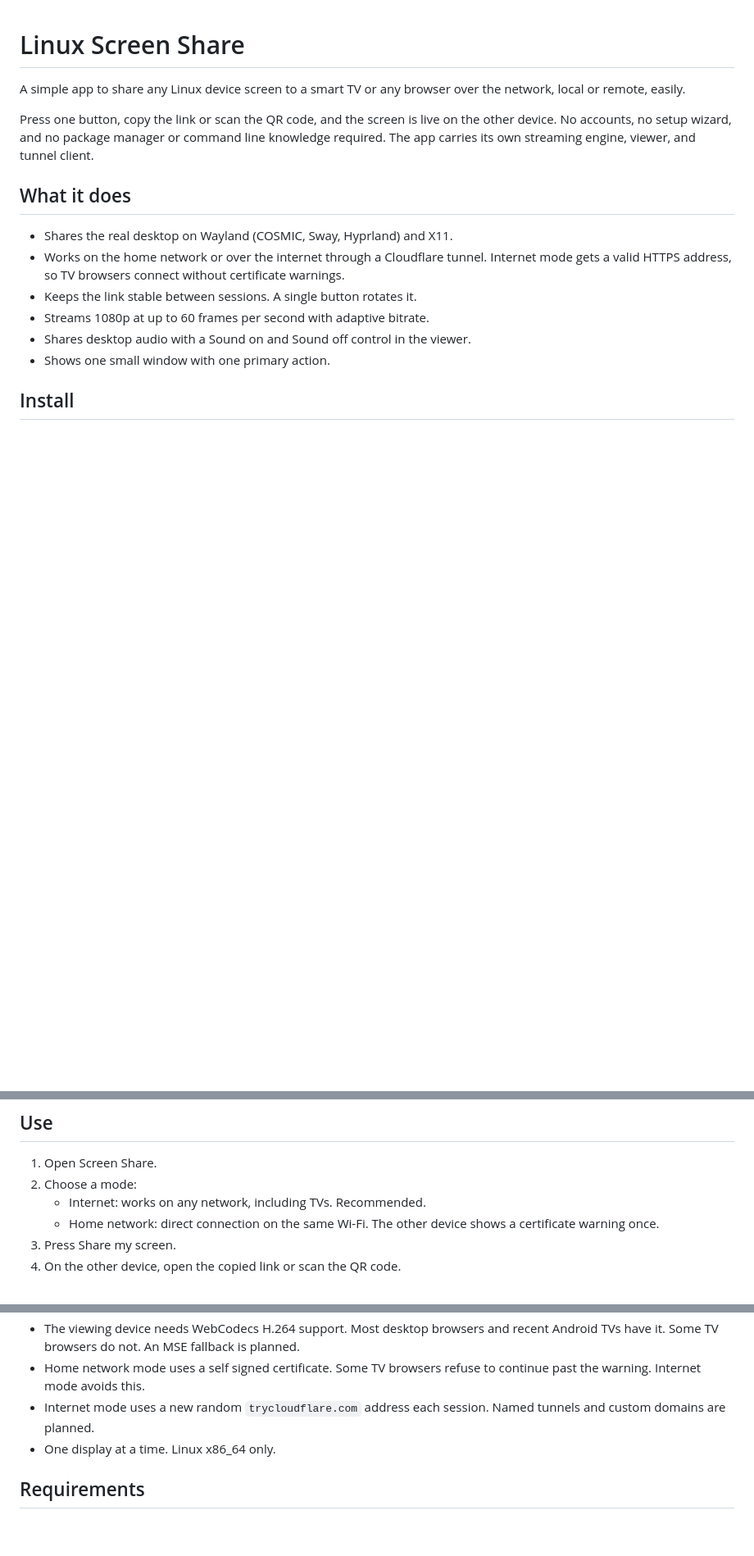
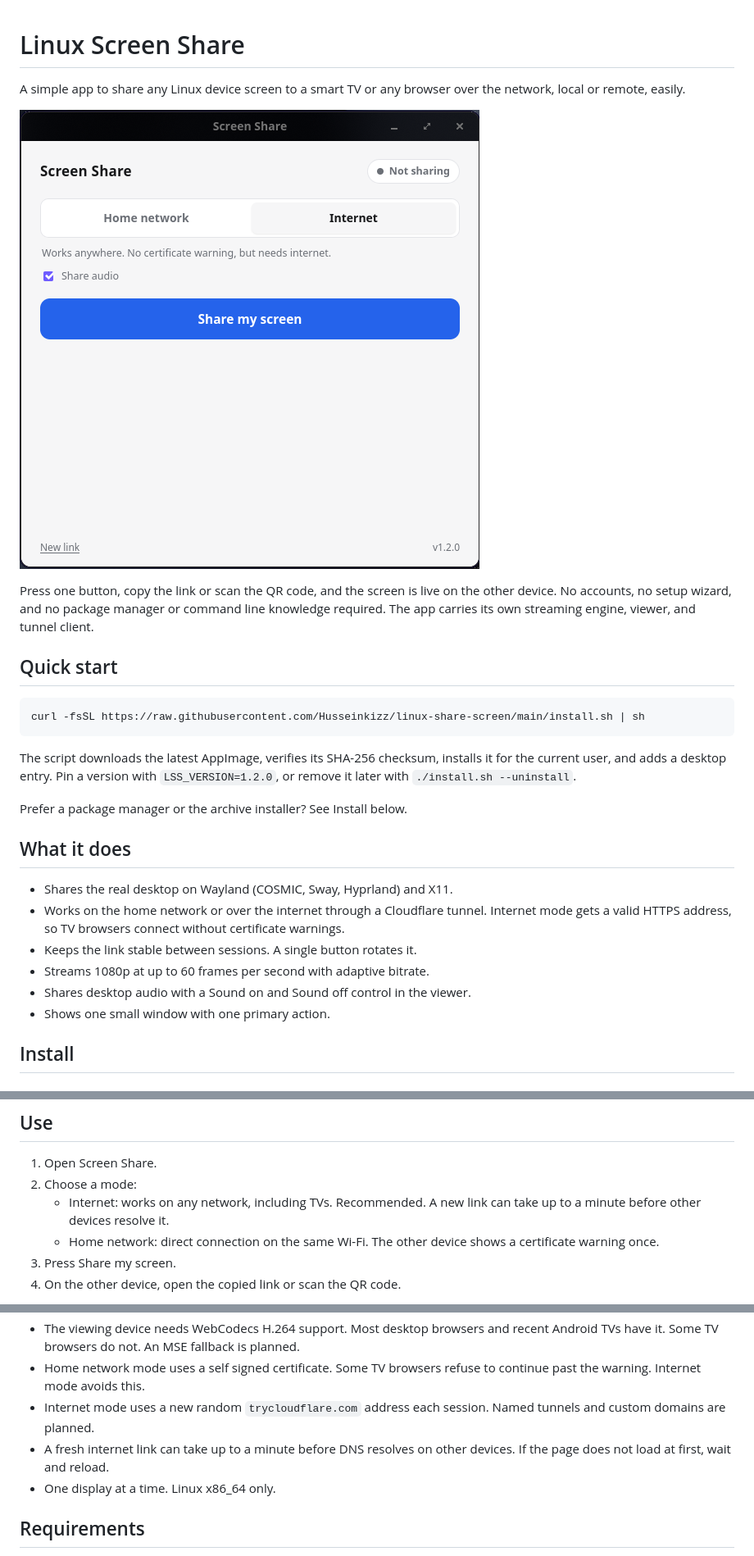
Before and after one commit to Hussseinkizz/linux-share-screen, a Markdown page: README.md, 3 parts joined by grey strips. Shown at 82% size. Drawn GitHub-style; pictures changed too: assets/screenshot.png (added); blank space fills up the shorter version.

Commit message:
Add quick install script, README screenshot, and release checksums

````diff
--- a/README.md
+++ b/README.md
@@ -3,10 +3,24 @@
 A simple app to share any Linux device screen to a smart TV or any browser over
 the network, local or remote, easily.
 
+![Linux Screen Share window](assets/screenshot.png)
+
 Press one button, copy the link or scan the QR code, and the screen is live on
 the other device. No accounts, no setup wizard, and no package manager or
 command line knowledge required. The app carries its own streaming engine,
 viewer, and tunnel client.
+
+## Quick start
+
+```sh
+curl -fsSL https://raw.githubusercontent.com/Husseinkizz/linux-share-screen/main/install.sh | sh
+```
+
+The script downloads the latest AppImage, verifies its SHA-256 checksum,
+installs it for the current user, and adds a desktop entry. Pin a version with
+`LSS_VERSION=1.2.0`, or remove it later with `./install.sh --uninstall`.
+
+Prefer a package manager or the archive installer? See Install below.
 
 ## What it does
 
@@ -79,7 +93,8 @@ distributions include it.
 
 1. Open Screen Share.
 2. Choose a mode:
-   - Internet: works on any network, including TVs. Recommended.
+   - Internet: works on any network, including TVs. Recommended. A new link
+     can take up to a minute before other devices resolve it.
    - Home network: direct connection on the same Wi-Fi. The other device shows
      a certificate warning once.
 3. Press Share my screen.
@@ -100,6 +115,8 @@ Stop sharing with Stop sharing. Closing the app always stops the session.
   continue past the warning. Internet mode avoids this.
 - Internet mode uses a new random `trycloudflare.com` address each session.
   Named tunnels and custom domains are planned.
+- A fresh internet link can take up to a minute before DNS resolves on other
+  devices. If the page does not load at first, wait and reload.
 - One display at a time. Linux x86_64 only.
 
 ## Requirements
````
Also changed, not shown: 2 other files.
